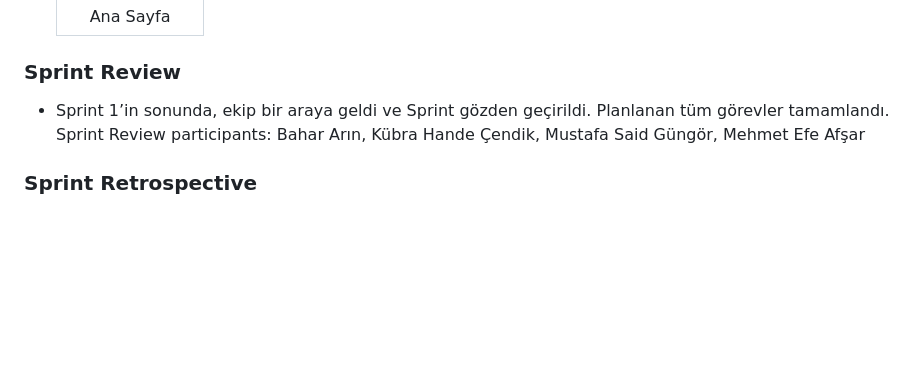
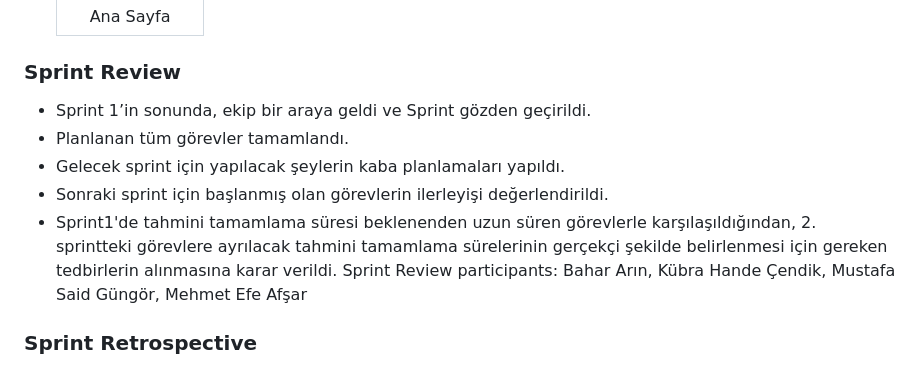
Before and after one commit to mustafagungormd/Bootcamp_AI-152, a Markdown page: README.md, the part around the change. GitHub-like rendering; blank space fills up the shorter version.

```diff
--- a/README.md
+++ b/README.md
@@ -98,7 +98,11 @@ Eğitim ve kariyer yolculuğunda bireylere kişiselleştirilmiş rehberlik sunma
 
 
  ### **Sprint Review**
-- Sprint 1’in sonunda, ekip bir araya geldi ve Sprint gözden geçirildi. Planlanan tüm görevler tamamlandı.
+- Sprint 1’in sonunda, ekip bir araya geldi ve Sprint gözden geçirildi.
+- Planlanan tüm görevler tamamlandı.
+- Gelecek sprint için yapılacak şeylerin kaba planlamaları yapıldı.
+- Sonraki sprint için başlanmış olan görevlerin ilerleyişi değerlendirildi.
+- Sprint1'de tahmini tamamlama süresi beklenenden uzun süren görevlerle karşılaşıldığından, 2. sprintteki görevlere ayrılacak tahmini tamamlama sürelerinin gerçekçi şekilde belirlenmesi için gereken tedbirlerin alınmasına karar verildi.
 Sprint Review participants: Bahar Arın, Kübra Hande Çendik, Mustafa Said Güngör, Mehmet Efe Afşar
 
 
```
